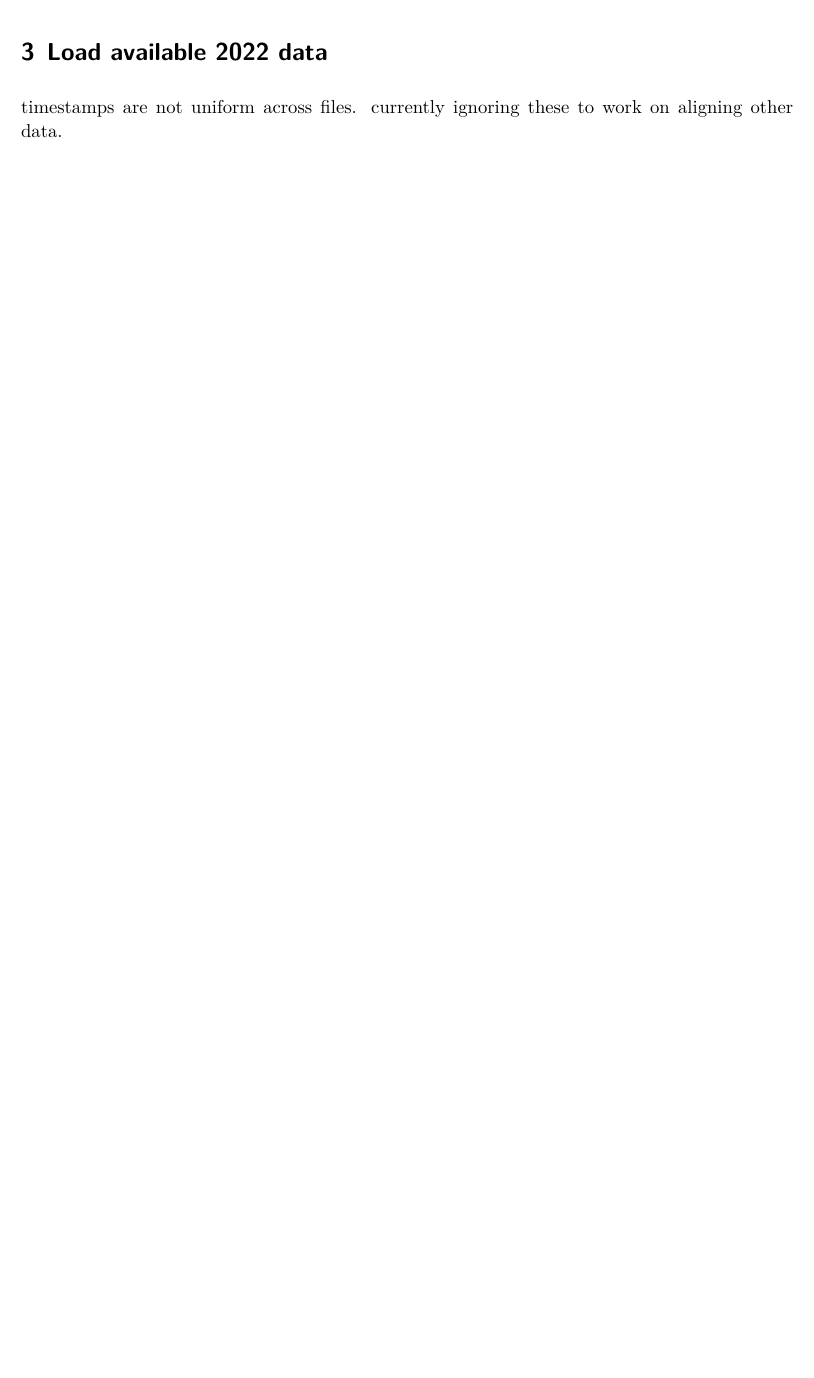
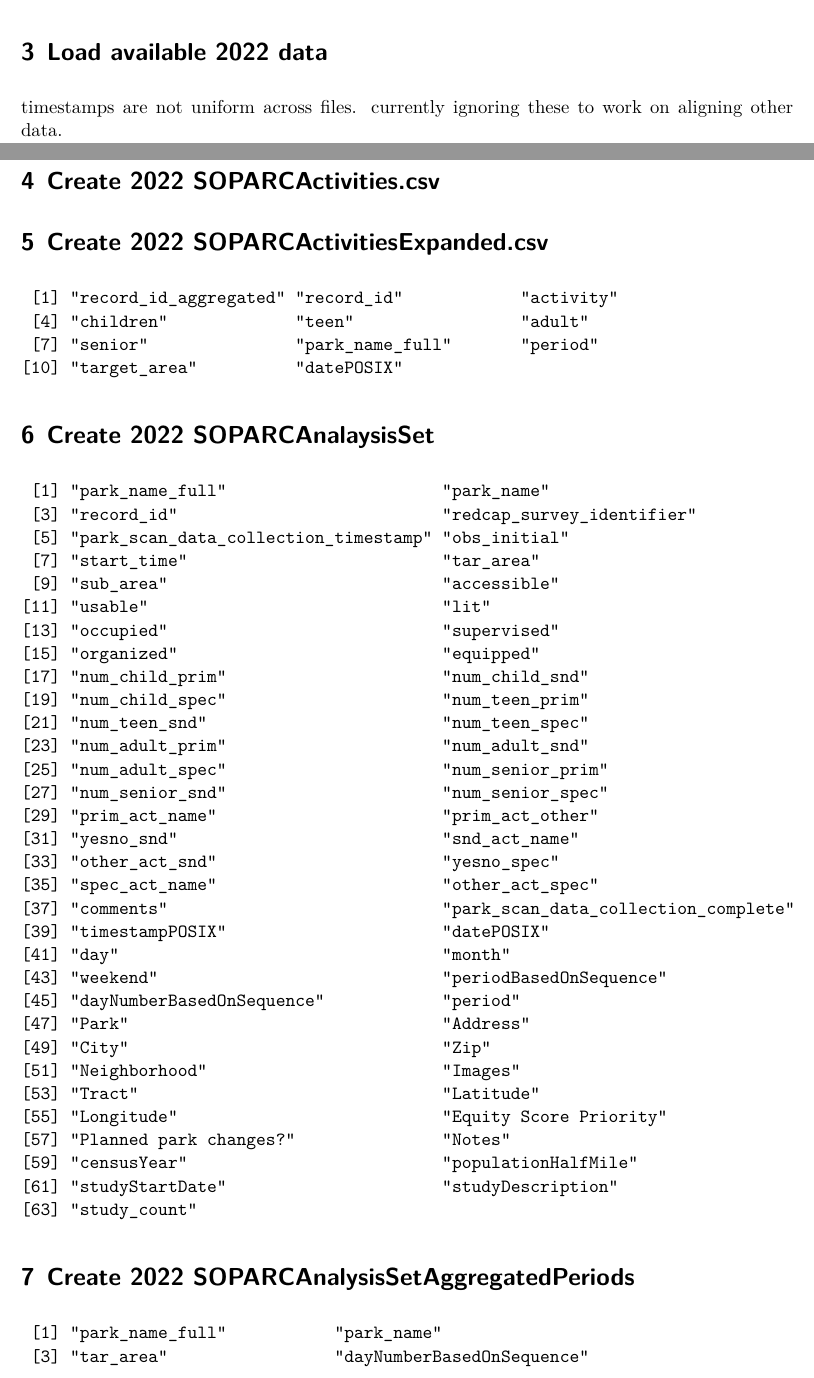
Before and after one commit to PHSKC-APDE/HEAL_Parks_Analysis, a Quarto document (2022/convert_2022_to_2023.qmd): part of the page before the commit and two parts of pages 1 and 2 of 3 after it, the two joined at a grey line, cut so that both start at the same text, the shorter picture padded with empty space. Rendered offline with R 4.5, knitr and Pandoc in place of Quarto, then LaTeX, with nearby package versions; some code elsewhere in the file could not run offline.

Commit message:
prep variables from targe tfile

````diff
--- a/2022/convert_2022_to_2023.qmd
+++ b/2022/convert_2022_to_2023.qmd
@@ -72,0 +78,22 @@ for(file in dir(here("./2022/inputs"), include.dirs = T, full.names = T)) {
+# Create 2022 SOPARCActivities.csv
+
+```{r process SOPARCActivities}
+
+newActivitiesCols <- c("record_id",	"record_id_aggregated",	"activity",	"children",	"teen",	"adult",	"senior")
+
+```
+
+# Create 2022 SOPARCActivitiesExpanded.csv
+
+```{r process SOPARCActivitiesExpanded}
+c("record_id_aggregated",	"record_id", "activity",	"children",	"teen",	"adult",	"senior",	"park_name_full",	"period",	"target_area",	"datePOSIX")
+```
+
+# Create 2022 SOPARCAnalaysisSet
+
+```{r}
+c("park_name_full",	"park_name",	"record_id",	"redcap_survey_identifier",	"park_scan_data_collection_timestamp",	"obs_initial",	"start_time",	"tar_area",	"sub_area",	"accessible",	"usable",	"lit",	"occupied",	"supervised",	"organized",	"equipped",	"num_child_prim",	"num_child_snd",	"num_child_spec",	"num_teen_prim",	"num_teen_snd",	"num_teen_spec",	"num_adult_prim",	"num_adult_snd",	"num_adult_spec",	"num_senior_prim",	"num_senior_snd",	"num_senior_spec",	"prim_act_name",	"prim_act_other",	"yesno_snd",	"snd_act_name",	"other_act_snd",	"yesno_spec",	"spec_act_name",	"other_act_spec",	"comments",	"park_scan_data_collection_complete",	"timestampPOSIX",	"datePOSIX",	"day",	"month",	"weekend",	"periodBasedOnSequence",	"dayNumberBasedOnSequence",	"period",	"Park", "Address",	"City",	"Zip",	"Neighborhood",	"Images",	"Tract",	"Latitude",	"Longitude",	"Equity Score Priority", 	"Planned park changes?",	"Notes",	"censusYear",	"populationHalfMile",	"studyStartDate",	"studyDescription",	"study_count")
+```
+# Create 2022 SOPARCAnalysisSetAggregatedPeriods
+
+```{r}
````
Also changed, not shown: 2022/convert_2022_to_2023.qmd (7 more changed lines).
